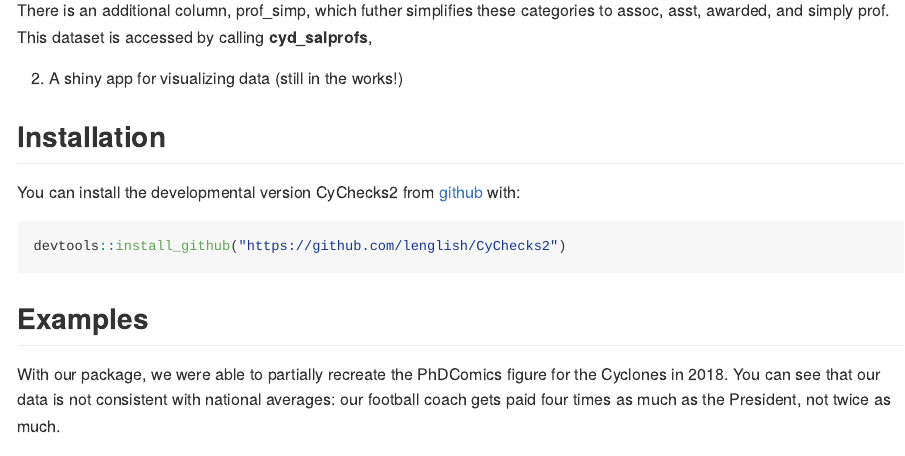
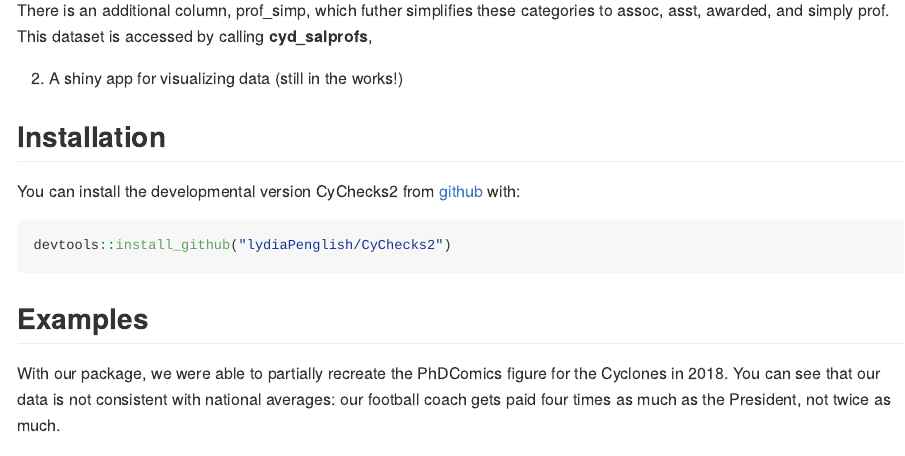
Before and after one commit to lydiaPenglish/CyChecks, an R Markdown document (README.Rmd): the page in a window 1100 px wide, from 1170 px down before the commit and from 1120 px down after it, so that both start at the same text. The pictures show the output file README.md that the author committed with the source, drawn offline in the style of GitHub; badge pictures from the web are left out.

Commit message:
Fix installation link

````diff
--- a/README.Rmd
+++ b/README.Rmd
@@ -65,7 +65,7 @@ This package currently includes:
 You can install the developmental version CyChecks2 from [github](https://CRAN.R-project.org) with:
 
 ``` r
-devtools::install_github("https://github.com/lenglish/CyChecks2")
+devtools::install_github("lydiaPenglish/CyChecks2")
 ```
 
 ## Examples
````
Also changed, not shown: README.md.
